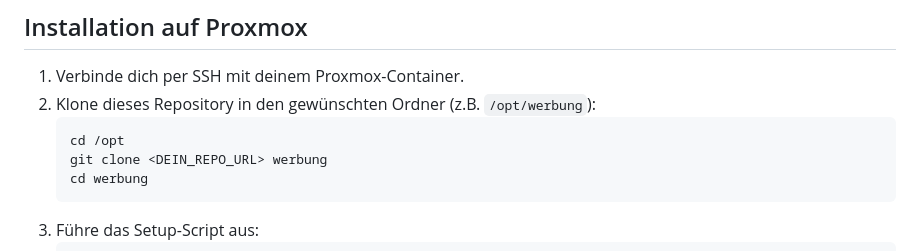
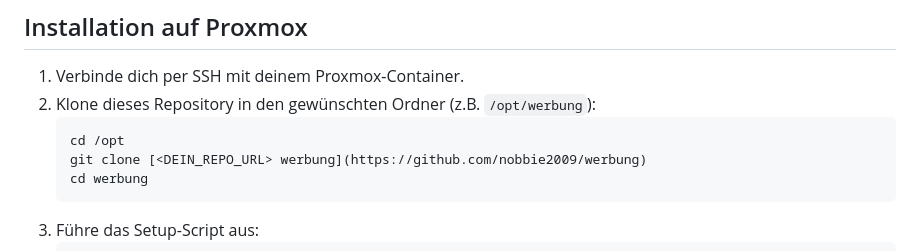
Before and after one commit to nobbie2009/werbung, a Markdown page: README.md, the part around the change. Rendered like a GitHub page.

Commit message:
Update clone command with proper URL format

````diff
--- a/README.md
+++ b/README.md
@@ -13,7 +13,7 @@ Dieses Projekt ist eine Middleware für Digital Signage, die als FastAPI-Anwendu
 2.  Klone dieses Repository in den gewünschten Ordner (z.B. `/opt/werbung`):
     ```bash
     cd /opt
-    git clone <DEIN_REPO_URL> werbung
+    git clone [<DEIN_REPO_URL> werbung](https://github.com/nobbie2009/werbung)
     cd werbung
     ```
 3.  Führe das Setup-Script aus:
````
